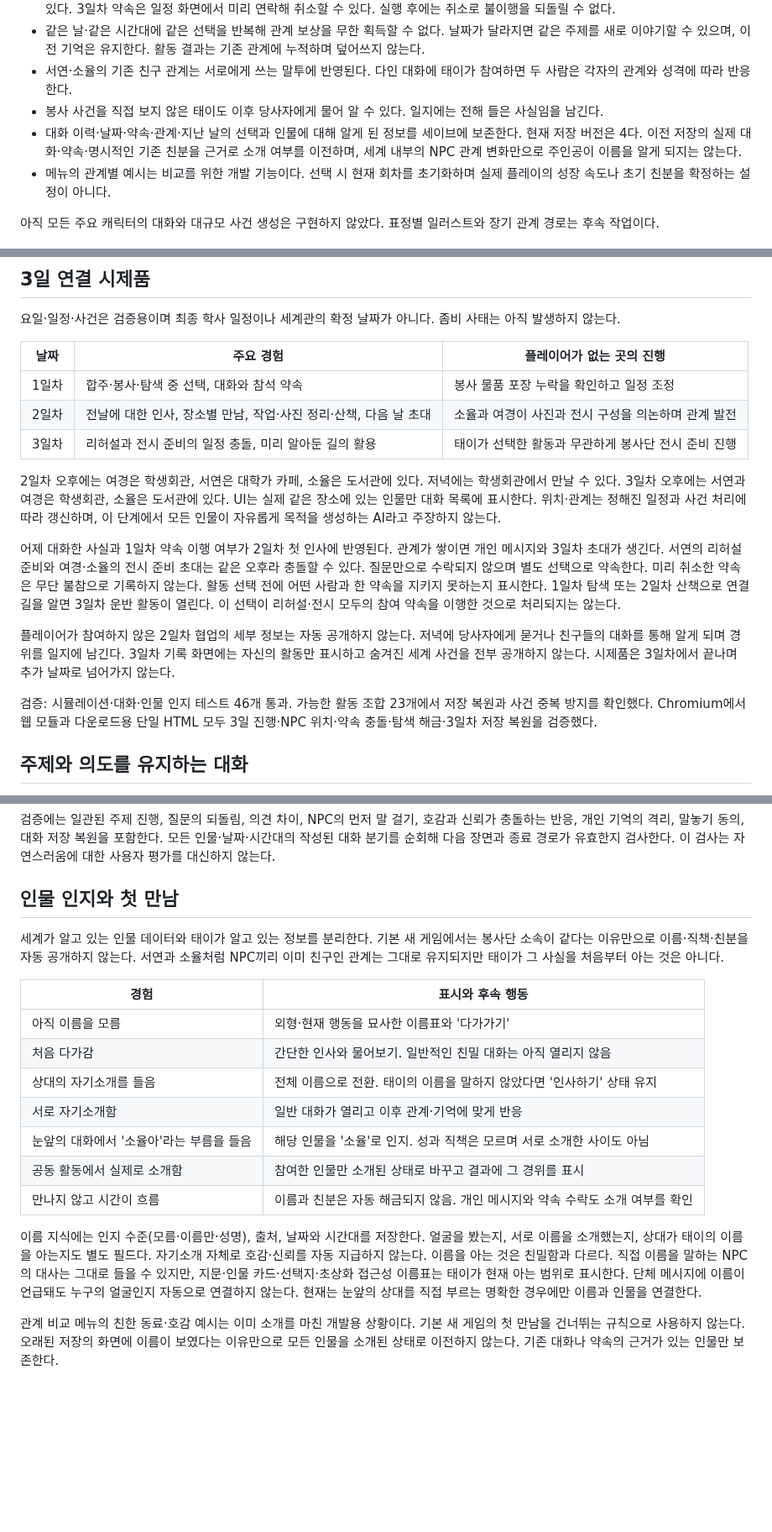
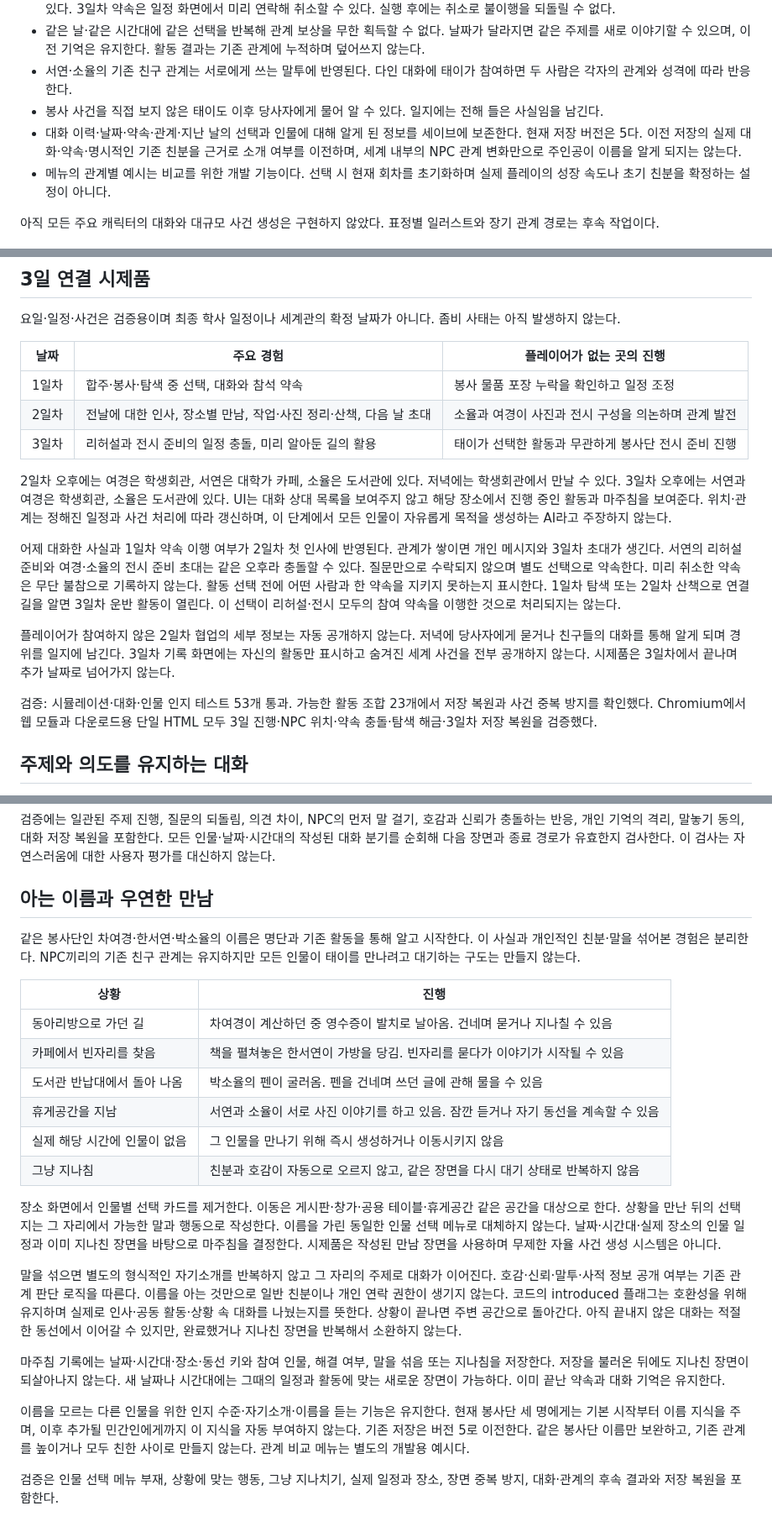
Before and after one commit to rlaxodl0310/-, a Markdown page: docs/world-simulation.md, 3 parts joined by grey strips. Shown at 84% size. Drawn GitHub-style; blank space fills up the shorter version.

```diff
--- a/docs/world-simulation.md
+++ b/docs/world-simulation.md
@@ -149,7 +149,7 @@ Unity와 .NET 도구가 현재 머신에 없어 Unity 컴파일·실행은 검
 - 같은 날·같은 시간대에 같은 선택을 반복해 관계 보상을 무한 획득할 수 없다. 날짜가 달라지면 같은 주제를 새로 이야기할 수 있으며, 이전 기억은 유지한다. 활동 결과는 기존 관계에 누적하며 덮어쓰지 않는다.
 - 서연·소율의 기존 친구 관계는 서로에게 쓰는 말투에 반영된다. 다인 대화에 태이가 참여하면 두 사람은 각자의 관계와 성격에 따라 반응한다.
 - 봉사 사건을 직접 보지 않은 태이도 이후 당사자에게 물어 알 수 있다. 일지에는 전해 들은 사실임을 남긴다.
-- 대화 이력·날짜·약속·관계·지난 날의 선택과 인물에 대해 알게 된 정보를 세이브에 보존한다. 현재 저장 버전은 4다. 이전 저장의 실제 대화·약속·명시적인 기존 친분을 근거로 소개 여부를 이전하며, 세계 내부의 NPC 관계 변화만으로 주인공이 이름을 알게 되지는 않는다.
+- 대화 이력·날짜·약속·관계·지난 날의 선택과 인물에 대해 알게 된 정보를 세이브에 보존한다. 현재 저장 버전은 5다. 이전 저장의 실제 대화·약속·명시적인 기존 친분을 근거로 소개 여부를 이전하며, 세계 내부의 NPC 관계 변화만으로 주인공이 이름을 알게 되지는 않는다.
 - 메뉴의 관계별 예시는 비교를 위한 개발 기능이다. 선택 시 현재 회차를 초기화하며 실제 플레이의 성장 속도나 초기 친분을 확정하는 설정이 아니다.
 
 아직 모든 주요 캐릭터의 대화와 대규모 사건 생성은 구현하지 않았다. 표정별 일러스트와 장기 관계 경로는 후속 작업이다.
@@ -165,7 +165,7 @@ Unity와 .NET 도구가 현재 머신에 없어 Unity 컴파일·실행은 검
 | 3일차 | 리허설과 전시 준비의 일정 충돌, 미리 알아둔 길의 활용 | 태이가 선택한 활동과 무관하게 봉사단 전시 준비 진행 |
 
 2일차 오후에는 여경은 학생회관, 서연은 대학가 카페, 소율은 도서관에 있다. 저녁에는 학생회관에서 만날 수 있다.
-3일차 오후에는 서연과 여경은 학생회관, 소율은 도서관에 있다. UI는 실제 같은 장소에 있는 인물만 대화 목록에 표시한다.
+3일차 오후에는 서연과 여경은 학생회관, 소율은 도서관에 있다. UI는 대화 상대 목록을 보여주지 않고 해당 장소에서 진행 중인 활동과 마주침을 보여준다.
 위치·관계는 정해진 일정과 사건 처리에 따라 갱신하며, 이 단계에서 모든 인물이 자유롭게 목적을 생성하는 AI라고 주장하지 않는다.
 
 어제 대화한 사실과 1일차 약속 이행 여부가 2일차 첫 인사에 반영된다. 관계가 쌓이면 개인 메시지와 3일차 초대가 생긴다.
@@ -176,7 +176,7 @@ Unity와 .NET 도구가 현재 머신에 없어 Unity 컴파일·실행은 검
 플레이어가 참여하지 않은 2일차 협업의 세부 정보는 자동 공개하지 않는다. 저녁에 당사자에게 묻거나 친구들의 대화를 통해 알게 되며 경위를 일지에 남긴다.
 3일차 기록 화면에는 자신의 활동만 표시하고 숨겨진 세계 사건을 전부 공개하지 않는다. 시제품은 3일차에서 끝나며 추가 날짜로 넘어가지 않는다.
 
-검증: 시뮬레이션·대화·인물 인지 테스트 46개 통과. 가능한 활동 조합 23개에서 저장 복원과 사건 중복 방지를 확인했다.
+검증: 시뮬레이션·대화·인물 인지 테스트 53개 통과. 가능한 활동 조합 23개에서 저장 복원과 사건 중복 방지를 확인했다.
 Chromium에서 웹 모듈과 다운로드용 단일 HTML 모두 3일 진행·NPC 위치·약속 충돌·탐색 해금·3일차 저장 복원을 검증했다.
 
 ## 주제와 의도를 유지하는 대화
@@ -213,25 +213,32 @@ NPC가 되묻고 태이가 구체적인 말로 대답하면 그 답을 받은
 검증에는 일관된 주제 진행, 질문의 되돌림, 의견 차이, NPC의 먼저 말 걸기, 호감과 신뢰가 충돌하는 반응, 개인 기억의 격리, 말놓기 동의, 대화 저장 복원을 포함한다.
 모든 인물·날짜·시간대의 작성된 대화 분기를 순회해 다음 장면과 종료 경로가 유효한지 검사한다. 이 검사는 자연스러움에 대한 사용자 평가를 대신하지 않는다.
 
-## 인물 인지와 첫 만남
+## 아는 이름과 우연한 만남
 
-세계가 알고 있는 인물 데이터와 태이가 알고 있는 정보를 분리한다. 기본 새 게임에서는 봉사단 소속이 같다는 이유만으로 이름·직책·친분을 자동 공개하지 않는다.
-서연과 소율처럼 NPC끼리 이미 친구인 관계는 그대로 유지되지만 태이가 그 사실을 처음부터 아는 것은 아니다.
+같은 봉사단인 차여경·한서연·박소율의 이름은 명단과 기존 활동을 통해 알고 시작한다. 이 사실과 개인적인 친분·말을 섞어본 경험은 분리한다.
+NPC끼리의 기존 친구 관계는 유지하지만 모든 인물이 태이를 만나려고 대기하는 구도는 만들지 않는다.
 
-| 경험 | 표시와 후속 행동 |
+| 상황 | 진행 |
 | --- | --- |
-| 아직 이름을 모름 | 외형·현재 행동을 묘사한 이름표와 '다가가기' |
-| 처음 다가감 | 간단한 인사와 물어보기. 일반적인 친밀 대화는 아직 열리지 않음 |
-| 상대의 자기소개를 들음 | 전체 이름으로 전환. 태이의 이름을 말하지 않았다면 '인사하기' 상태 유지 |
-| 서로 자기소개함 | 일반 대화가 열리고 이후 관계·기억에 맞게 반응 |
-| 눈앞의 대화에서 '소율아'라는 부름을 들음 | 해당 인물을 '소율'로 인지. 성과 직책은 모르며 서로 소개한 사이도 아님 |
-| 공동 활동에서 실제로 소개함 | 참여한 인물만 소개된 상태로 바꾸고 결과에 그 경위를 표시 |
-| 만나지 않고 시간이 흐름 | 이름과 친분은 자동 해금되지 않음. 개인 메시지와 약속 수락도 소개 여부를 확인 |
+| 동아리방으로 가던 길 | 차여경이 계산하던 중 영수증이 발치로 날아옴. 건네며 묻거나 지나칠 수 있음 |
+| 카페에서 빈자리를 찾음 | 책을 펼쳐놓은 한서연이 가방을 당김. 빈자리를 묻다가 이야기가 시작될 수 있음 |
+| 도서관 반납대에서 돌아 나옴 | 박소율의 펜이 굴러옴. 펜을 건네며 쓰던 글에 관해 물을 수 있음 |
+| 휴게공간을 지남 | 서연과 소율이 서로 사진 이야기를 하고 있음. 잠깐 듣거나 자기 동선을 계속할 수 있음 |
+| 실제 해당 시간에 인물이 없음 | 그 인물을 만나기 위해 즉시 생성하거나 이동시키지 않음 |
+| 그냥 지나침 | 친분과 호감이 자동으로 오르지 않고, 같은 장면을 다시 대기 상태로 반복하지 않음 |
 
-이름 지식에는 인지 수준(모름·이름만·성명), 출처, 날짜와 시간대를 저장한다. 얼굴을 봤는지, 서로 이름을 소개했는지, 상대가 태이의 이름을 아는지도 별도 필드다.
-자기소개 자체로 호감·신뢰를 자동 지급하지 않는다. 이름을 아는 것은 친밀함과 다르다.
-직접 이름을 말하는 NPC의 대사는 그대로 들을 수 있지만, 지문·인물 카드·선택지·초상화 접근성 이름표는 태이가 현재 아는 범위로 표시한다.
-단체 메시지에 이름이 언급돼도 누구의 얼굴인지 자동으로 연결하지 않는다. 현재는 눈앞의 상대를 직접 부르는 명확한 경우에만 이름과 인물을 연결한다.
+장소 화면에서 인물별 선택 카드를 제거한다. 이동은 게시판·창가·공용 테이블·휴게공간 같은 공간을 대상으로 한다.
+상황을 만난 뒤의 선택지는 그 자리에서 가능한 말과 행동으로 작성한다. 이름을 가린 동일한 인물 선택 메뉴로 대체하지 않는다.
+날짜·시간대·실제 장소의 인물 일정과 이미 지나친 장면을 바탕으로 마주침을 결정한다. 시제품은 작성된 만남 장면을 사용하며 무제한 자율 사건 생성 시스템은 아니다.
 
-관계 비교 메뉴의 친한 동료·호감 예시는 이미 소개를 마친 개발용 상황이다. 기본 새 게임의 첫 만남을 건너뛰는 규칙으로 사용하지 않는다.
-오래된 저장의 화면에 이름이 보였다는 이유만으로 모든 인물을 소개된 상태로 이전하지 않는다. 기존 대화나 약속의 근거가 있는 인물만 보존한다.
+말을 섞으면 별도의 형식적인 자기소개를 반복하지 않고 그 자리의 주제로 대화가 이어진다. 호감·신뢰·말투·사적 정보 공개 여부는 기존 관계 판단 로직을 따른다.
+이름을 아는 것만으로 일반 친분이나 개인 연락 권한이 생기지 않는다. 코드의 introduced 플래그는 호환성을 위해 유지하며 실제로 인사·공동 활동·상황 속 대화를 나눴는지를 뜻한다.
+상황이 끝나면 주변 공간으로 돌아간다. 아직 끝내지 않은 대화는 적절한 동선에서 이어갈 수 있지만, 완료했거나 지나친 장면을 반복해서 소환하지 않는다.
+
+마주침 기록에는 날짜·시간대·장소·동선 키와 참여 인물, 해결 여부, 말을 섞음 또는 지나침을 저장한다. 저장을 불러온 뒤에도 지나친 장면이 되살아나지 않는다.
+새 날짜나 시간대에는 그때의 일정과 활동에 맞는 새로운 장면이 가능하다. 이미 끝난 약속과 대화 기억은 유지한다.
+
+이름을 모르는 다른 인물을 위한 인지 수준·자기소개·이름을 듣는 기능은 유지한다. 현재 봉사단 세 명에게는 기본 시작부터 이름 지식을 주며, 이후 추가될 민간인에게까지 이 지식을 자동 부여하지 않는다.
+기존 저장은 버전 5로 이전한다. 같은 봉사단 이름만 보완하고, 기존 관계를 높이거나 모두 친한 사이로 만들지 않는다. 관계 비교 메뉴는 별도의 개발용 예시다.
+
+검증은 인물 선택 메뉴 부재, 상황에 맞는 행동, 그냥 지나치기, 실제 일정과 장소, 장면 중복 방지, 대화·관계의 후속 결과와 저장 복원을 포함한다.
```
Also changed, not shown: README.md (+5 -5 lines), docs/ui-direction.md (+7 -5 lines), docs/assets/identity-after-encounters.png, docs/assets/identity-first-encounter.png, 14 other files.
